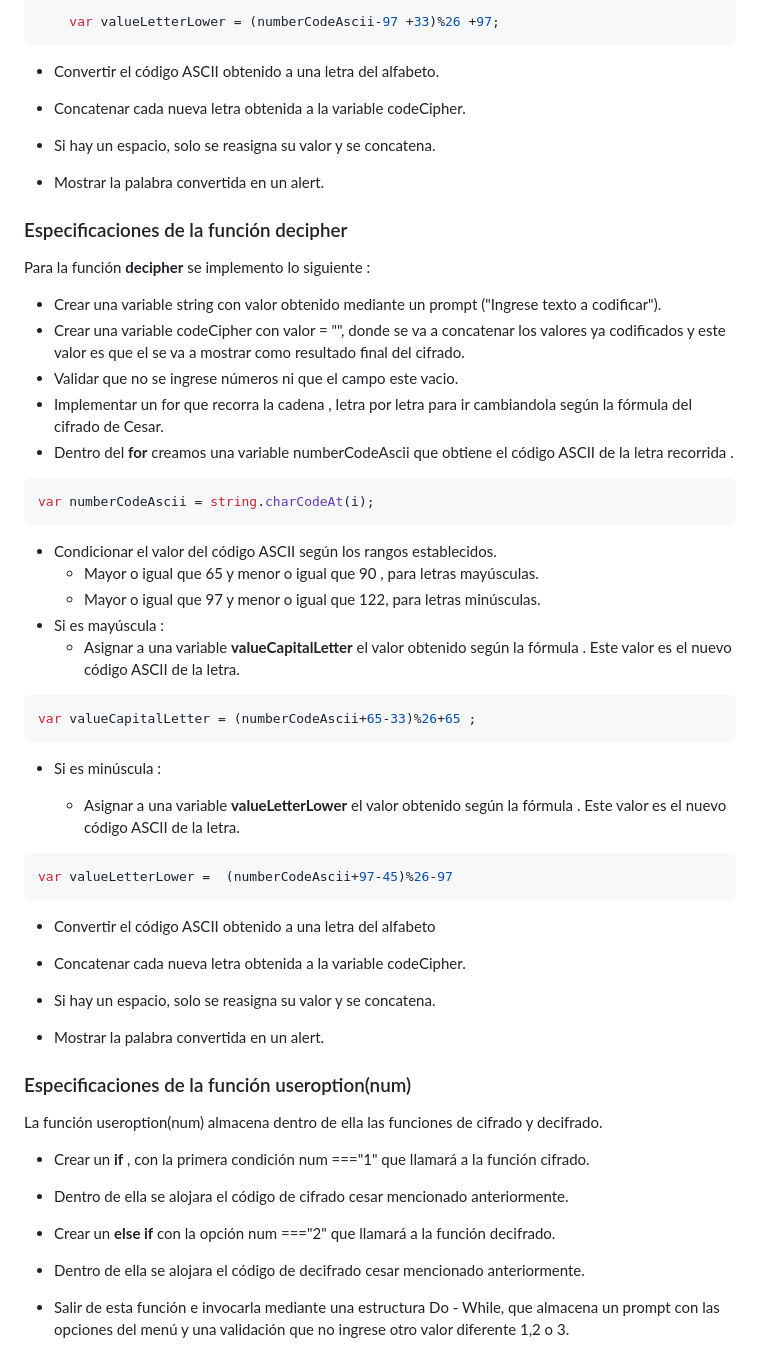
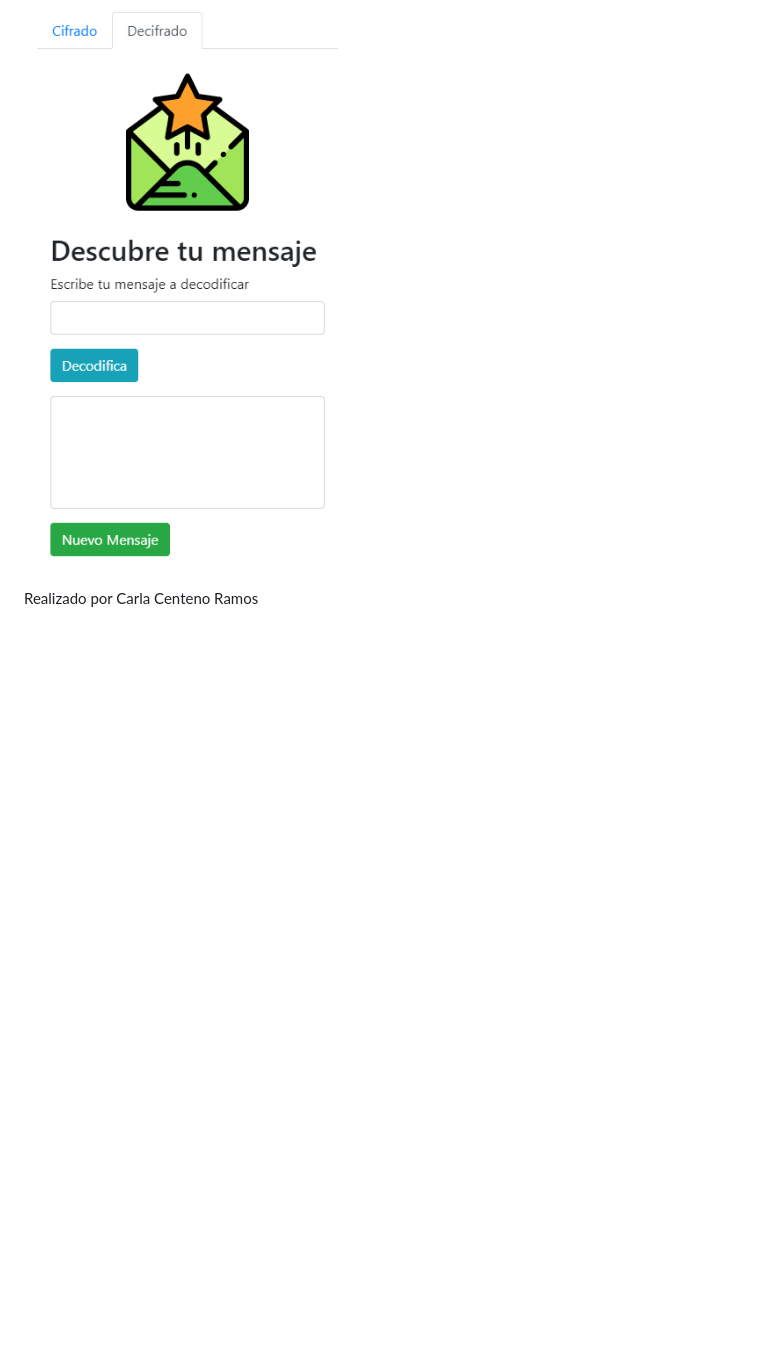
Before and after one commit to carlacentenor/cipher-es6, a Markdown page: README.md, the part around one of its changes. GitHub-like rendering; pictures changed too: assets/docs/mobile2.png (added); blank space fills up the shorter version.

````diff
--- a/README.md
+++ b/README.md
@@ -63,53 +33,5 @@ var valueCapitalLetter = (numberCodeAscii-65 +33)%26 + 65;
 
-```javascript
-    var valueLetterLower = (numberCodeAscii-97 +33)%26 +97;
-```
-* Convertir el código ASCII obtenido a una letra del alfabeto.
-*  Concatenar cada nueva letra obtenida a la variable codeCipher.
-* Si hay un espacio, solo se reasigna su valor y se concatena.
+![Con titulo](assets/docs/mobile2.png "titulo")
 
-*  Mostrar la palabra convertida en  un alert.
 
-### Especificaciones de la función decipher
-
-Para la función **decipher** se implemento lo siguiente :
-
-*  Crear una variable string con valor obtenido mediante un prompt ("Ingrese texto a codificar").
-*  Crear una variable codeCipher con valor = "", donde se va a concatenar los valores ya codificados y este valor es que el se va a mostrar como resultado final del cifrado.
-*  Validar que no se ingrese números ni que el campo este vacio.
-*  Implementar un for que recorra la cadena , letra por letra para ir cambiandola según la fórmula del cifrado de Cesar.
-*  Dentro del **for** creamos una variable  numberCodeAscii
-que obtiene el código ASCII de la letra recorrida .
-```javascript
-var numberCodeAscii = string.charCodeAt(i);
-```
-* Condicionar el valor del código ASCII según los rangos establecidos.
-    *  Mayor o igual que 65 y menor o igual que 90 , para letras mayúsculas.
-    * Mayor o igual que 97 y menor o igual que 122, para letras minúsculas.
-*  Si es mayúscula :
-    * Asignar a una variable **valueCapitalLetter** el valor obtenido según la fórmula . Este valor es el nuevo código ASCII de la letra.
-```javascript
-var valueCapitalLetter = (numberCodeAscii+65-33)%26+65 ;
-```
-* Si es minúscula :
-
-    * Asignar a una variable **valueLetterLower** el valor obtenido según la fórmula . Este valor es el nuevo código ASCII de la letra.
-```javascript
-var valueLetterLower =  (numberCodeAscii+97-45)%26-97
-```
-* Convertir el código ASCII obtenido a una letra del alfabeto
-
-*  Concatenar cada nueva letra obtenida a la variable codeCipher.
-
-* Si hay un espacio, solo se reasigna su valor y se concatena.
-*  Mostrar la palabra convertida en un alert.
-
-### Especificaciones de la función useroption(num)
-La función useroption(num) almacena dentro de ella las funciones de cifrado y decifrado.
-* Crear un **if** , con la primera condición
-num ==="1"  que llamará a la función cifrado.
-*  Dentro de ella se alojara el código de cifrado cesar mencionado anteriormente.
-* Crear un  **else if** con la opción num ==="2" que llamará a la función decifrado.
-* Dentro de ella se alojara el código de decifrado cesar mencionado anteriormente.
-
-* Salir de esta función e invocarla mediante una estructura Do - While, que almacena un prompt con las opciones del menú y una validación que no ingrese otro valor diferente 1,2 o 3.
+Realizado por Carla Centeno Ramos
````
Also changed, not shown: other parts of README.md (+18 -48 lines), assets/docs/cifrado.png (added), assets/docs/decifrado.png (added), assets/docs/mobile1.png (added), 2 other files.
